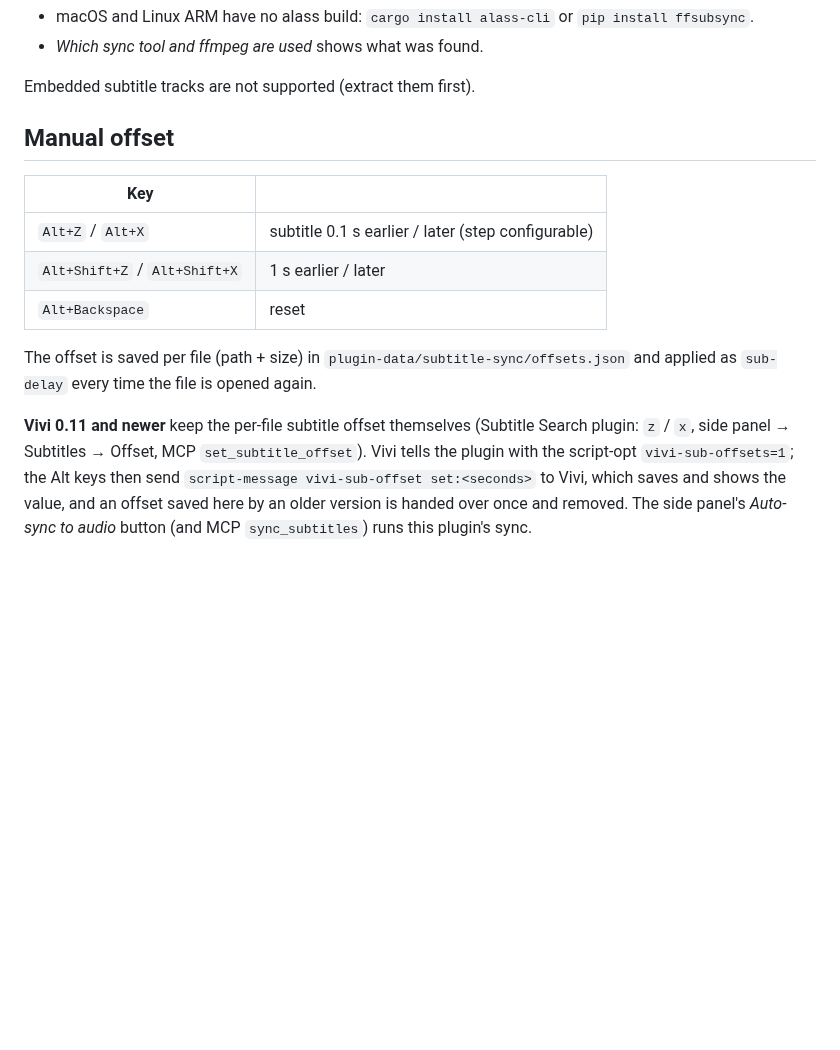
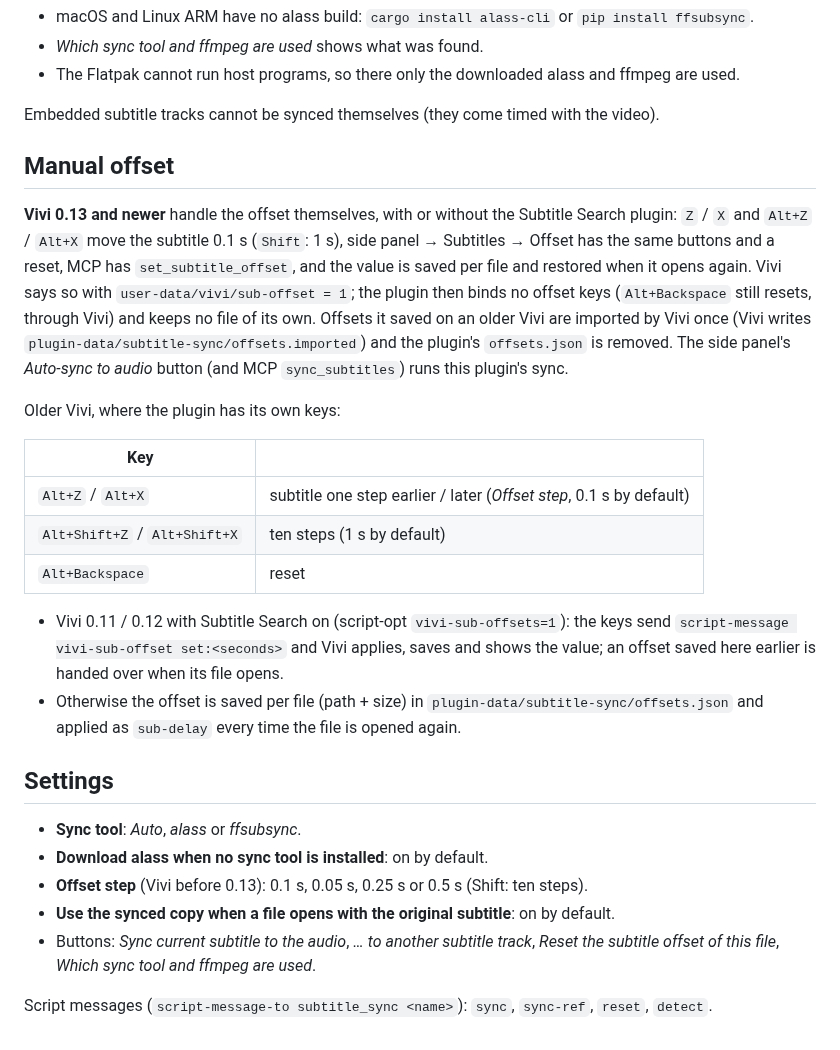
Before and after one commit to Loafer19/vivi-plugins, a Markdown page: plugins/subtitle-sync/README.md, the part around one of its changes. GitHub-like rendering; blank space fills up the shorter version.

```diff
--- a/plugins/subtitle-sync/README.md
+++ b/plugins/subtitle-sync/README.md
@@ -22,23 +63,46 @@ and keeps manual subtitle offsets per file. Implements #56 and #72.
 - macOS and Linux ARM have no alass build: `cargo install alass-cli` or
   `pip install ffsubsync`.
 - *Which sync tool and ffmpeg are used* shows what was found.
+- The Flatpak cannot run host programs, so there only the downloaded alass and ffmpeg are
+  used.
 
-Embedded subtitle tracks are not supported (extract them first).
+Embedded subtitle tracks cannot be synced themselves (they come timed with the video).
 
 ## Manual offset
 
+**Vivi 0.13 and newer** handle the offset themselves, with or without the Subtitle Search
+plugin: `Z` / `X` and `Alt+Z` / `Alt+X` move the subtitle 0.1 s (`Shift`: 1 s), side panel →
+Subtitles → Offset has the same buttons and a reset, MCP has `set_subtitle_offset`, and the
+value is saved per file and restored when it opens again. Vivi says so with
+`user-data/vivi/sub-offset = 1`; the plugin then binds no offset keys (`Alt+Backspace` still
+resets, through Vivi) and keeps no file of its own. Offsets it saved on an older Vivi are
+imported by Vivi once (Vivi writes `plugin-data/subtitle-sync/offsets.imported`) and the
+plugin's `offsets.json` is removed. The side panel's *Auto-sync to audio* button (and MCP
+`sync_subtitles`) runs this plugin's sync.
+
+Older Vivi, where the plugin has its own keys:
+
 | Key | |
 | --- | --- |
-| `Alt+Z` / `Alt+X` | subtitle 0.1 s earlier / later (step configurable) |
-| `Alt+Shift+Z` / `Alt+Shift+X` | 1 s earlier / later |
+| `Alt+Z` / `Alt+X` | subtitle one step earlier / later (*Offset step*, 0.1 s by default) |
+| `Alt+Shift+Z` / `Alt+Shift+X` | ten steps (1 s by default) |
 | `Alt+Backspace` | reset |
 
-The offset is saved per file (path + size) in `plugin-data/subtitle-sync/offsets.json`
-and applied as `sub-delay` every time the file is opened again.
+- Vivi 0.11 / 0.12 with Subtitle Search on (script-opt `vivi-sub-offsets=1`): the keys send
+  `script-message vivi-sub-offset set:<seconds>` and Vivi applies, saves and shows the value;
+  an offset saved here earlier is handed over when its file opens.
+- Otherwise the offset is saved per file (path + size) in
+  `plugin-data/subtitle-sync/offsets.json` and applied as `sub-delay` every time the file
+  is opened again.
 
-**Vivi 0.11 and newer** keep the per-file subtitle offset themselves (Subtitle Search
-plugin: `z` / `x`, side panel → Subtitles → Offset, MCP `set_subtitle_offset`). Vivi tells
-the plugin with the script-opt `vivi-sub-offsets=1`; the Alt keys then send
-`script-message vivi-sub-offset set:<seconds>` to Vivi, which saves and shows the value,
-and an offset saved here by an older version is handed over once and removed. The side
-panel's *Auto-sync to audio* button (and MCP `sync_subtitles`) runs this plugin's sync.
+## Settings
+
+- **Sync tool**: *Auto*, *alass* or *ffsubsync*.
+- **Download alass when no sync tool is installed**: on by default.
+- **Offset step** (Vivi before 0.13): 0.1 s, 0.05 s, 0.25 s or 0.5 s (Shift: ten steps).
+- **Use the synced copy when a file opens with the original subtitle**: on by default.
+- Buttons: *Sync current subtitle to the audio*, *… to another subtitle track*, *Reset the
+  subtitle offset of this file*, *Which sync tool and ffmpeg are used*.
+
+Script messages (`script-message-to subtitle_sync <name>`): `sync`, `sync-ref`, `reset`,
+`detect`.
```
Also changed, not shown: other parts of plugins/subtitle-sync/README.md (+50 -9 lines), docs/screenshots/plugins/subtitle-sync-player.png (added), docs/screenshots/plugins/subtitle-sync-settings.png, 9 other files.
